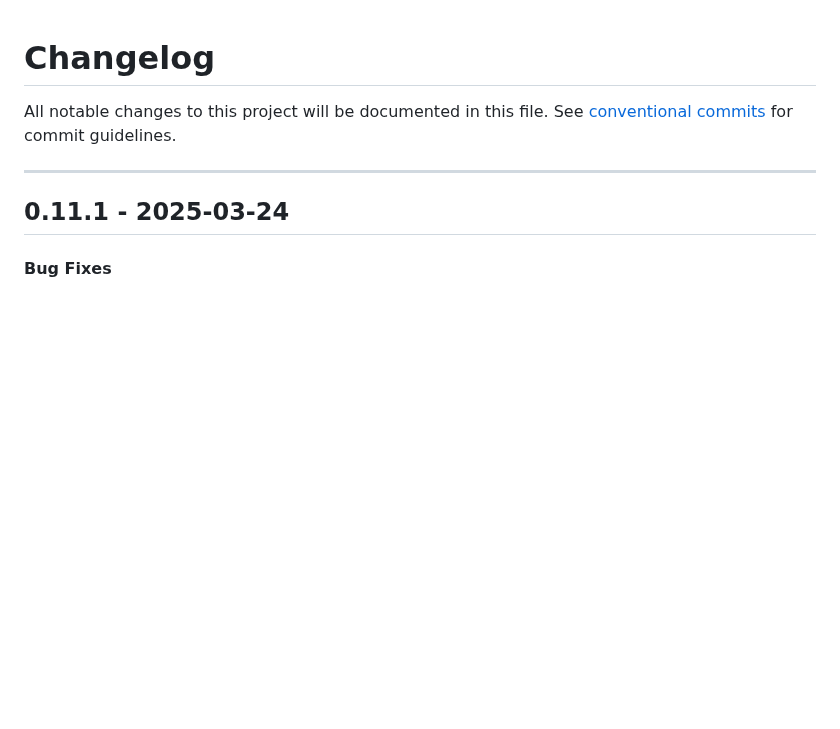
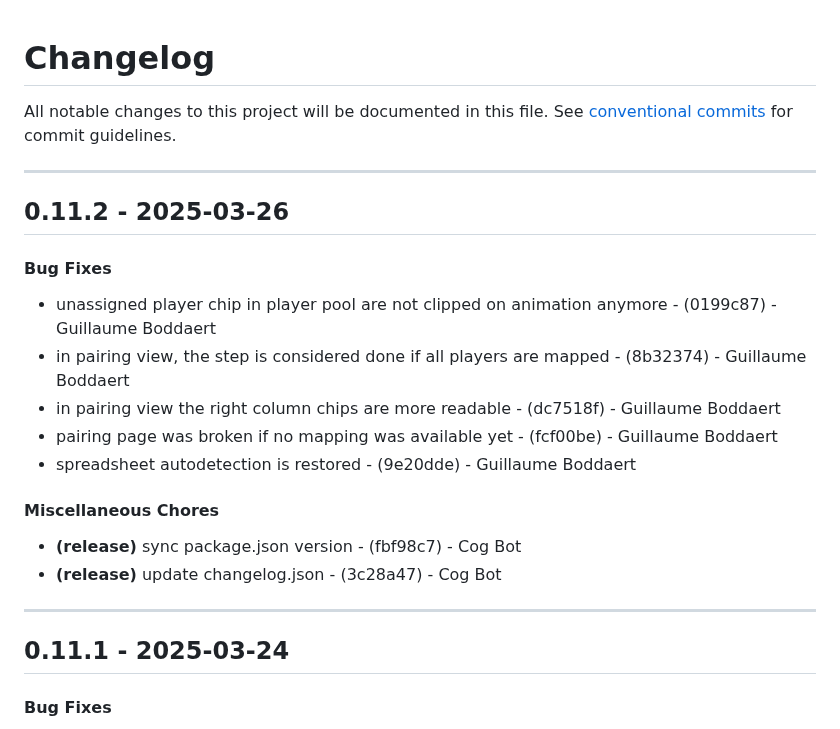
Before and after one commit to Guibod/scrap-trawler, a Markdown page: CHANGELOG.md, the part around the change. GitHub-like rendering; blank space fills up the shorter version.

Commit message:
chore(version): 0.11.2

```diff
--- a/CHANGELOG.md
+++ b/CHANGELOG.md
@@ -2,6 +2,19 @@
 All notable changes to this project will be documented in this file. See [conventional commits](https://www.conventionalcommits.org/) for commit guidelines.
 
 - - -
+## 0.11.2 - 2025-03-26
+#### Bug Fixes
+- unassigned player chip in player pool are not clipped on animation anymore - (0199c87) - Guillaume Boddaert
+- in pairing view, the step is considered done if all players are mapped - (8b32374) - Guillaume Boddaert
+- in pairing view the right column chips are more readable - (dc7518f) - Guillaume Boddaert
+- pairing page was broken if no mapping was available yet - (fcf00be) - Guillaume Boddaert
+- spreadsheet autodetection is restored - (9e20dde) - Guillaume Boddaert
+#### Miscellaneous Chores
+- **(release)** sync package.json version - (fbf98c7) - Cog Bot
+- **(release)** update changelog.json - (3c28a47) - Cog Bot
+
+- - -
+
 ## 0.11.1 - 2025-03-24
 #### Bug Fixes
 - added a small text to explain dnd support on pairing page - (80e65da) - Guillaume Boddaert
```
